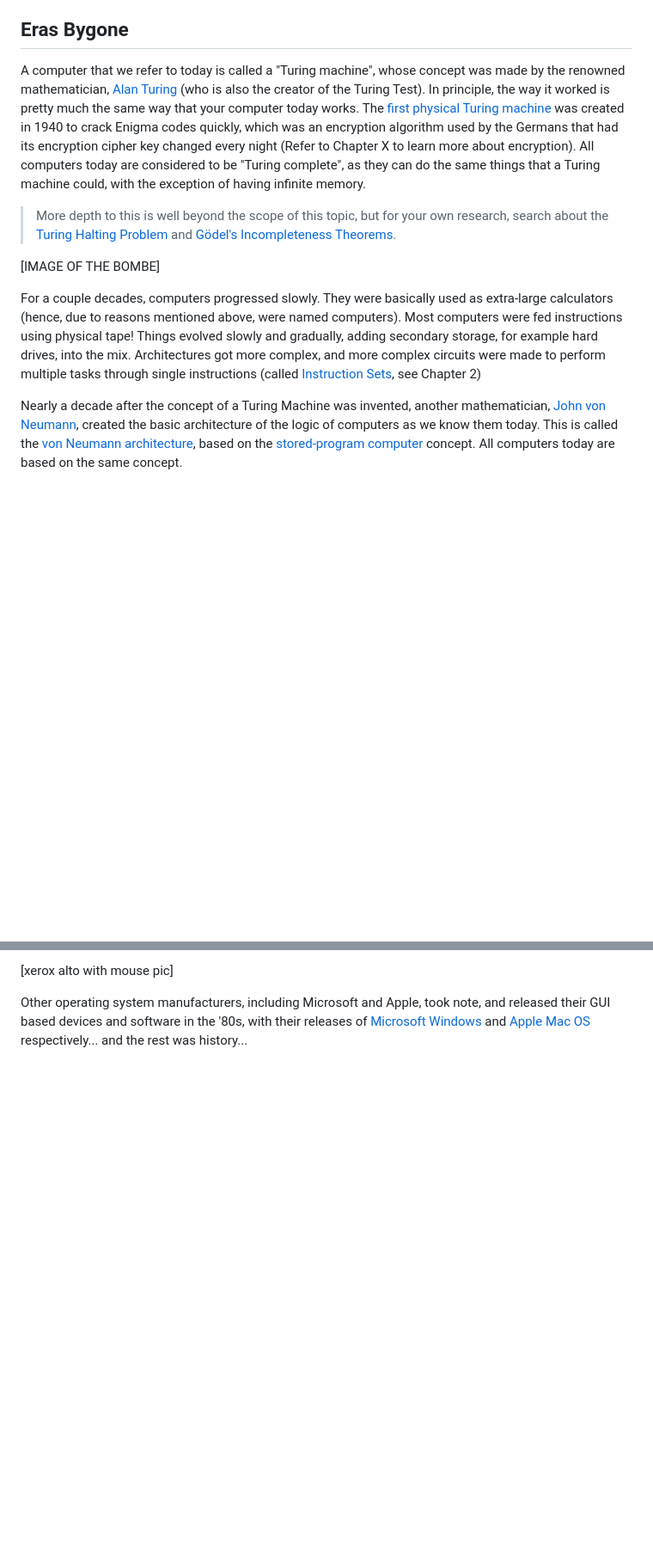
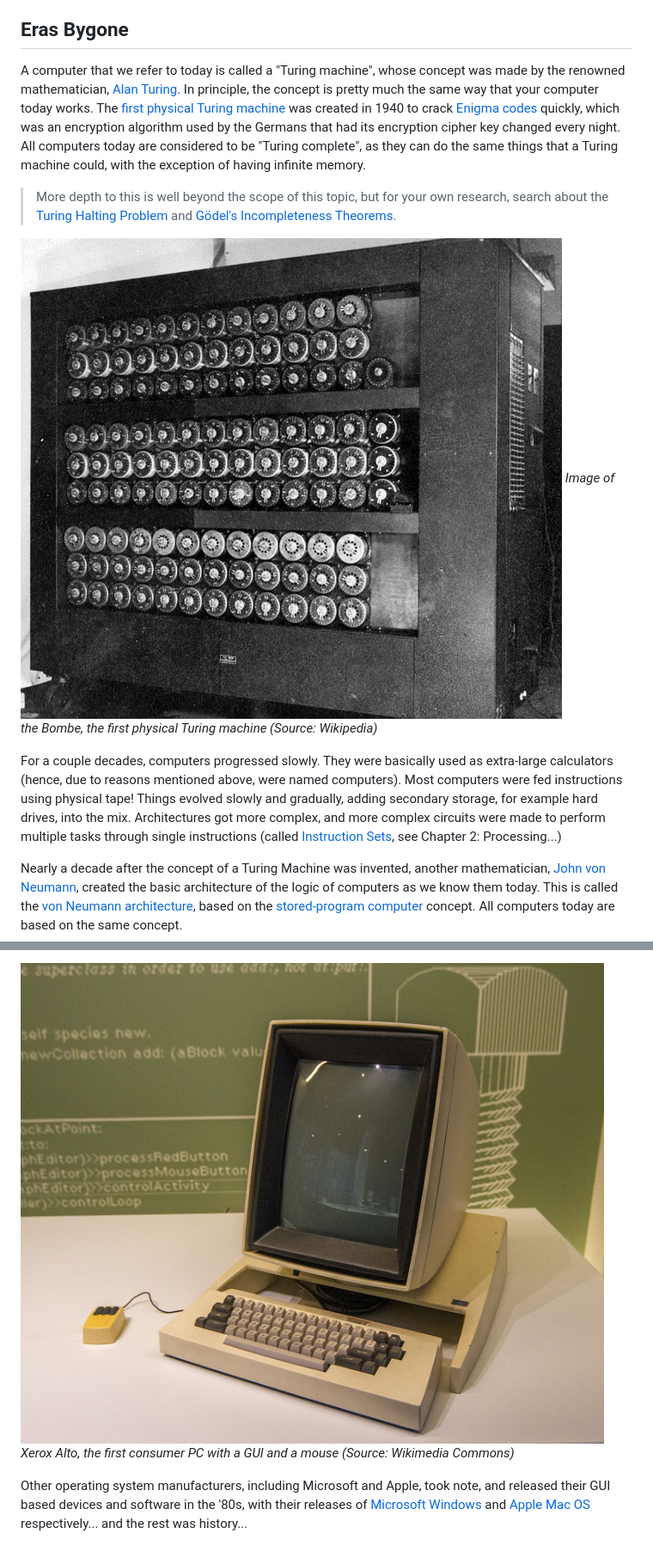
Before and after one commit to MuhammadUsmanMithani/compyouters, a Markdown page: chapters/computers_before_computers.md, 2 parts joined by grey strips. Shown: that part at 86% size. Rendered like a GitHub page; pictures changed too: assets/images/content/bombe_machine.jpg (added), assets/images/content/xerox_alto.jpg (added); blank space fills up the shorter version.

```diff
--- a/chapters/computers_before_computers.md
+++ b/chapters/computers_before_computers.md
@@ -1,13 +1,14 @@
 You are a computer. No, I'm not joking, you actually are. You compute stuff, you calculate stuff in your head, and hence, by the early definition of a computer, you are one. In the modern day, the device you are reading this on is a computer of sorts, but if you scroll back several decades, humans were referred to as computers. The word literally was defined as *"the one who computes"*. Teams of people, usually female, were given the task to perform long, tedious numerical calculations parallelly for mathematicians and physicists, while they focused on the remaining "important math".
 
 ## Eras Bygone
-A computer that we refer to today is called a "Turing machine", whose concept was made by the renowned mathematician, [Alan Turing](https://en.wikipedia.org/wiki/Alan_Turing) (who is also the creator of the Turing Test). In principle, the way it worked is pretty much the same way that your computer today works. The [first physical Turing machine](https://en.wikipedia.org/wiki/Bombe) was created in 1940 to crack Enigma codes quickly, which was an encryption algorithm used by the Germans that had its encryption cipher key changed every night (Refer to Chapter X to learn more about encryption). All computers today are considered to be "Turing complete", as they can do the same things that a Turing machine could, with the exception of having infinite memory.
+A computer that we refer to today is called a "Turing machine", whose concept was made by the renowned mathematician, [Alan Turing](https://en.wikipedia.org/wiki/Alan_Turing). In principle, the concept is pretty much the same way that your computer today works. The [first physical Turing machine](https://en.wikipedia.org/wiki/Bombe) was created in 1940 to crack [Enigma codes](https://en.wikipedia.org/wiki/Enigma_machine) quickly, which was an encryption algorithm used by the Germans that had its encryption cipher key changed every night. All computers today are considered to be "Turing complete", as they can do the same things that a Turing machine could, with the exception of having infinite memory.
 
 > <tip>More depth to this is well beyond the scope of this topic, but for your own research, search about the [Turing Halting Problem](https://en.wikipedia.org/wiki/Halting_problem) and [Gödel's Incompleteness Theorems](https://en.wikipedia.org/wiki/G%C3%B6del%27s_incompleteness_theorems).</tip>
 
-[IMAGE OF THE BOMBE]
+![Image of the Bombe, the first physical Turing machine (Source: Wikipedia)](../assets/images/content/bombe_machine.jpg)
+*Image of the Bombe, the first physical Turing machine (Source: Wikipedia)*
 
-For a couple decades, computers progressed slowly. They were basically used as extra-large calculators (hence, due to reasons mentioned above, were named computers). Most computers were fed instructions using physical tape! Things evolved slowly and gradually, adding secondary storage, for example hard drives, into the mix. Architectures got more complex, and more complex circuits were made to perform multiple tasks through single instructions (called [Instruction Sets](https://en.wikipedia.org/wiki/Instruction_set_architecture), see Chapter 2)
+For a couple decades, computers progressed slowly. They were basically used as extra-large calculators (hence, due to reasons mentioned above, were named computers). Most computers were fed instructions using physical tape! Things evolved slowly and gradually, adding secondary storage, for example hard drives, into the mix. Architectures got more complex, and more complex circuits were made to perform multiple tasks through single instructions (called [Instruction Sets](https://en.wikipedia.org/wiki/Instruction_set_architecture), see Chapter 2: Processing...)
 
 Nearly a decade after the concept of a Turing Machine was invented, another mathematician, [John von Neumann](https://en.wikipedia.org/wiki/John_von_Neumann), created the basic architecture of the logic of computers as we know them today. This is called the [von Neumann architecture](https://en.wikipedia.org/wiki/Von_Neumann_architecture), based on the [stored-program computer](https://en.wikipedia.org/wiki/Stored-program_computer) concept. All computers today are based on the same concept.
 
@@ -52,4 +65,5 @@ That is, until Xerox released the Alto: A computer with an operating system that
 
-[xerox alto with mouse pic]
+![Xerox Alto, the first consumer PC with a GUI and a mouse (Source: Wikimedia Commons)](../assets/images/content/xerox_alto.jpg)
+*Xerox Alto, the first consumer PC with a GUI and a mouse (Source: Wikimedia Commons)*
 
 Other operating system manufacturers, including Microsoft and Apple, took note, and released their GUI based devices and software in the '80s, with their releases of [Microsoft Windows](https://en.wikipedia.org/wiki/Microsoft_Windows) and [Apple Mac OS](https://en.wikipedia.org/wiki/Classic_Mac_OS) respectively... and the rest was history...
```
Also changed, not shown: other parts of chapters/computers_before_computers.md (+17 -5 lines), assets/images/content/apple_ii_visicalc.jpg (added), assets/images/content/kit_computer.jpg (added), assets/images/content/terminal.png (added), assets/images/content/von_neumann_architecture.png (added), 4 other files.
